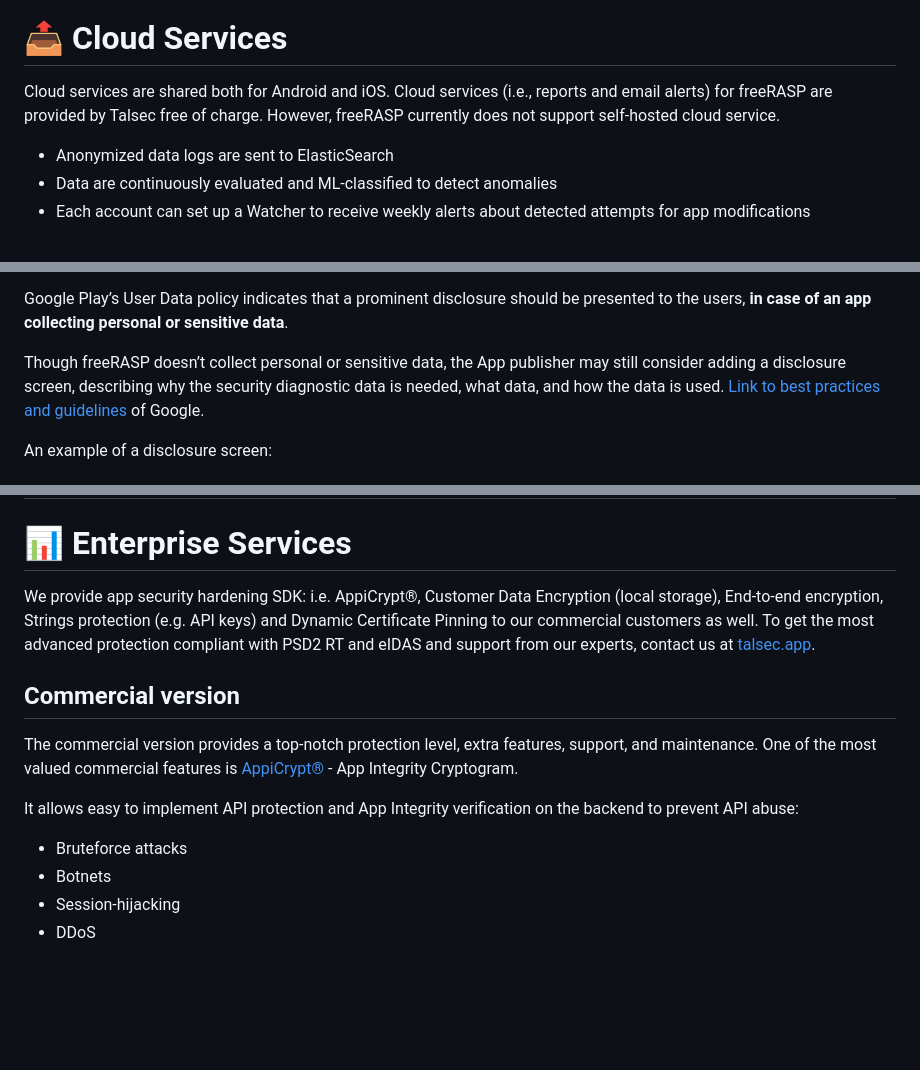
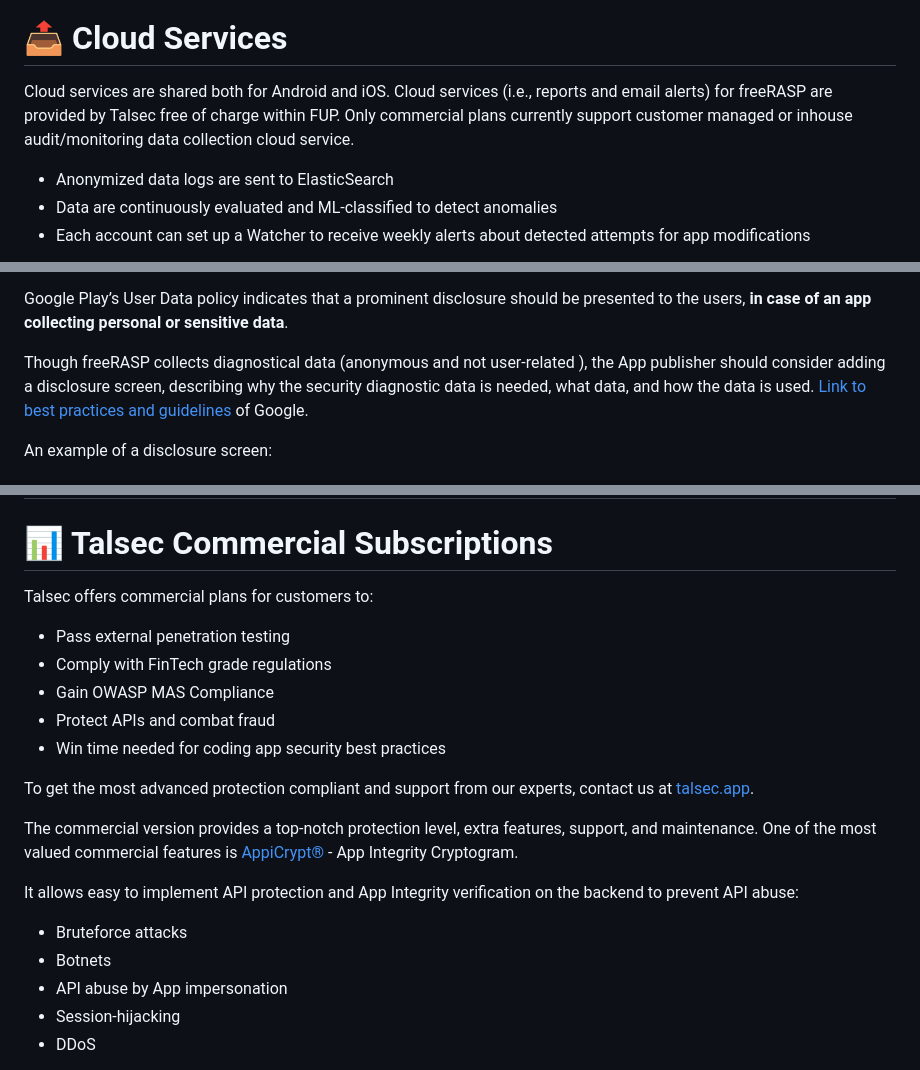
Before and after one commit to talsec/Free-RASP-Community, a Markdown page: README.md, 3 parts joined by grey strips. GitHub-like rendering; blank space fills up the shorter version.

Commit message:
Update the Commercial Services section of readme

```diff
--- a/README.md
+++ b/README.md
@@ -64,7 +64,7 @@ The report provides a quick overview of the security incidents, their dynamics,
 
 # :outbox_tray: Cloud Services
 
-Cloud services are shared both for Android and iOS. Cloud services (i.e., reports and email alerts) for freeRASP are provided by Talsec free of charge. However, freeRASP currently does not support self-hosted cloud service.
+Cloud services are shared both for Android and iOS. Cloud services (i.e., reports and email alerts) for freeRASP are provided by Talsec free of charge within FUP. Only commercial plans currently support customer managed or inhouse audit/monitoring data collection cloud service.
 
 * Anonymized data logs are sent to ElasticSearch
 * Data are continuously evaluated and ML-classified to detect anomalies
@@ -92,7 +92,7 @@ None of the data collected by the freeRASP Talsec Security SDK is considered per
 
 Google Play’s User Data policy indicates that a prominent disclosure should be presented to the users, **in case of an app collecting personal or sensitive data**.
 
-Though freeRASP doesn’t collect personal or sensitive data, the App publisher may still consider adding a disclosure screen, describing why the security diagnostic data is needed, what data, and how the data is used. [Link to best practices and guidelines](https://support.google.com/googleplay/android-developer/answer/11150561?hl=en&ref_topic=2364761) of Google.
+Though freeRASP collects diagnostical data (anonymous and not user-related ), the App publisher should consider adding a disclosure screen, describing why the security diagnostic data is needed, what data, and how the data is used. [Link to best practices and guidelines](https://support.google.com/googleplay/android-developer/answer/11150561?hl=en&ref_topic=2364761) of Google.
 
 An example of a disclosure screen:
 
@@ -100,16 +100,23 @@ An example of a disclosure screen:
 <img src="https://raw.githubusercontent.com/talsec/Free-RASP-Community/master/visuals/android_disclosure_screen.png" width=25%>
 </h1>
 
-# :bar_chart: Enterprise Services
-We provide app security hardening SDK: i.e. AppiCrypt®, Customer Data Encryption (local storage), End-to-end encryption, Strings protection (e.g. API keys) and Dynamic Certificate Pinning to our commercial customers as well. To get the most advanced protection compliant with PSD2 RT and eIDAS and support from our experts, contact us at [talsec.app](https://talsec.app).
+# :bar_chart: Talsec Commercial Subscriptions
+Talsec offers commercial plans for customers to:
+* Pass external penetration testing
+* Comply with FinTech grade regulations
+* Gain OWASP MAS Compliance
+* Protect APIs and combat fraud
+* Win time needed for coding app security best practices
 
-## Commercial version
+To get the most advanced protection compliant  and support from our experts, contact us at [talsec.app](https://talsec.app).
+
 The commercial version provides a top-notch protection level, extra features, support, and maintenance. One of the most valued commercial features is [AppiCrypt®](https://www.talsec.app/appicrypt) - App Integrity Cryptogram.
 
 It allows easy to implement API protection and App Integrity verification on the backend to prevent API abuse:
 
 -   Bruteforce attacks
 -   Botnets
+-   API abuse by App impersonation
 -   Session-hijacking
 -   DDoS
 
```
